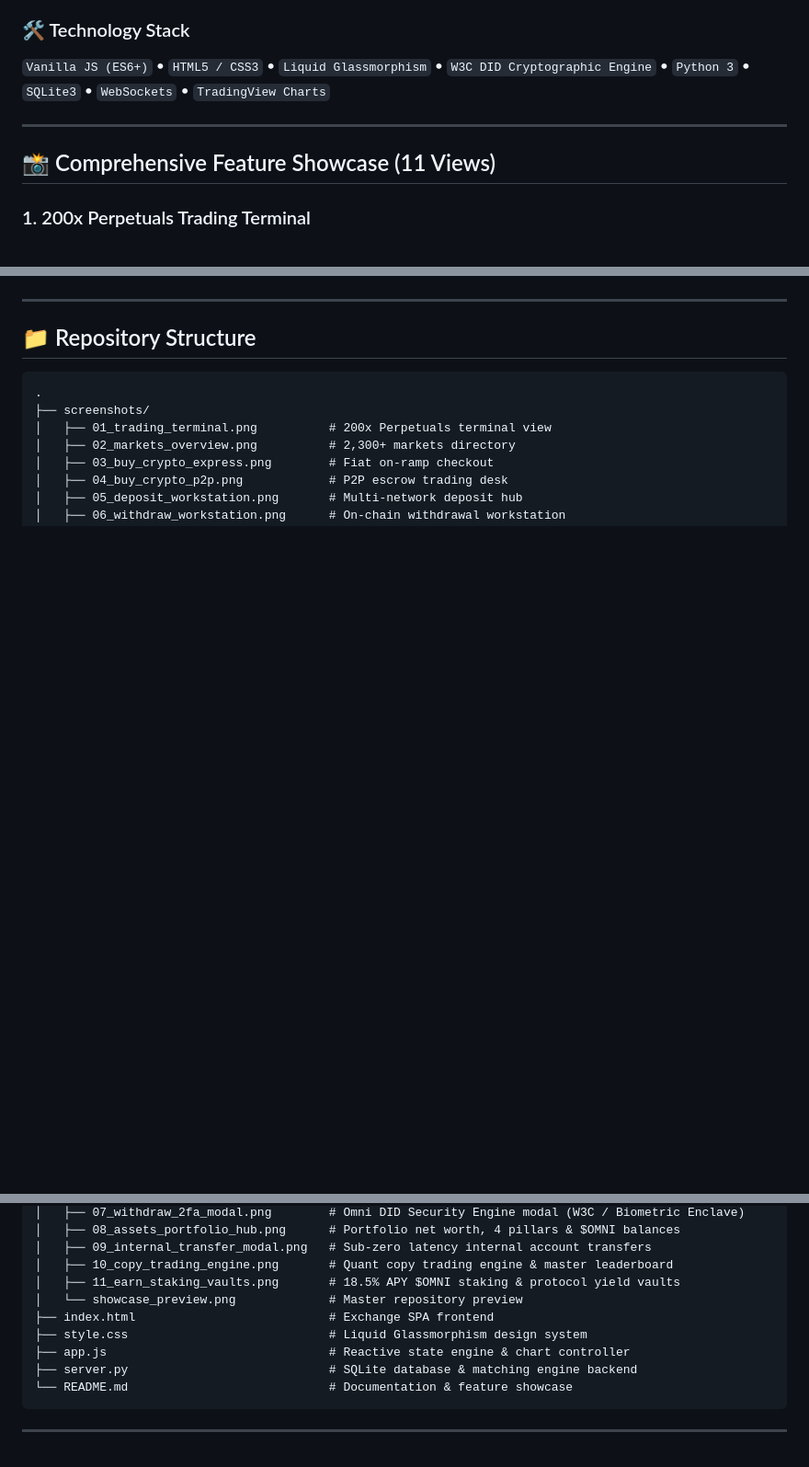
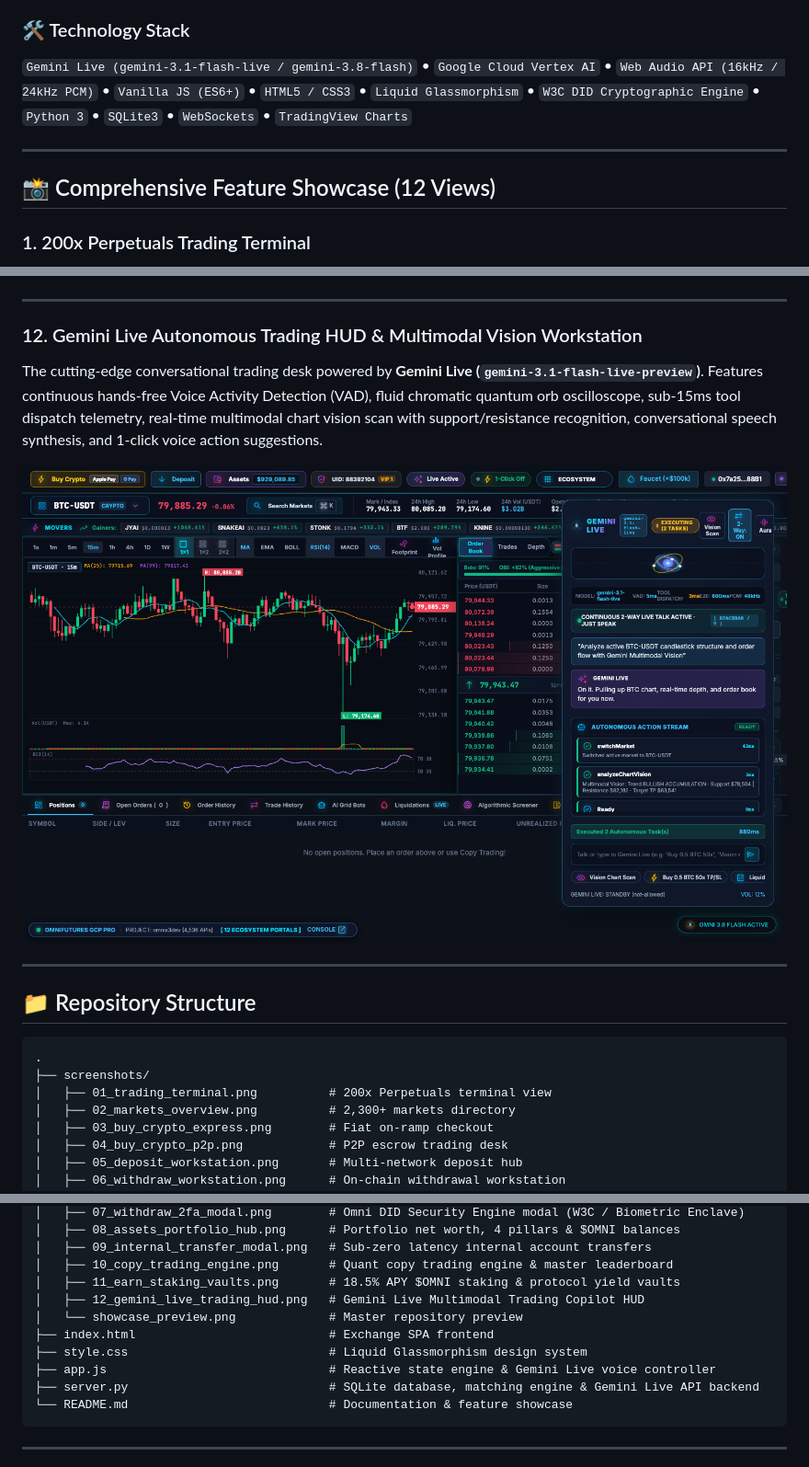
Before and after one commit to X3DevBlake/omni-futures, a Markdown page: README.md, 3 parts joined by grey strips. Shown: that part at 92% size. GitHub-like rendering; pictures changed too: screenshots/12_gemini_live_trading_hud.png (added); blank space fills up the shorter version.

````diff
--- a/README.md
+++ b/README.md
@@ -40,11 +67,11 @@ The **$OMNI Token** is the core economic engine powering the Omni Futures exchan
 - **OmniDAO Governance Rights**: Token holders propose, vote on, and govern new listing pairs, risk leverage parameters, and protocol fee distributions.
 
 ### 🛠️ Technology Stack
-`Vanilla JS (ES6+)` • `HTML5 / CSS3` • `Liquid Glassmorphism` • `W3C DID Cryptographic Engine` • `Python 3` • `SQLite3` • `WebSockets` • `TradingView Charts`
+`Gemini Live (gemini-3.1-flash-live / gemini-3.8-flash)` • `Google Cloud Vertex AI` • `Web Audio API (16kHz / 24kHz PCM)` • `Vanilla JS (ES6+)` • `HTML5 / CSS3` • `Liquid Glassmorphism` • `W3C DID Cryptographic Engine` • `Python 3` • `SQLite3` • `WebSockets` • `TradingView Charts`
 
 ---
 
-## 📸 Comprehensive Feature Showcase (11 Views)
+## 📸 Comprehensive Feature Showcase (12 Views)
 
 ### 1. 200x Perpetuals Trading Terminal
 The flagship workstation featuring real-time interactive candlestick charts, streaming depth charts, live bid/ask order book, leverage slider up to 200x, TP/SL risk management controls, and real-time position tracking with liquidation price monitors.
@@ -145,6 +172,15 @@ Direct connection to the Omni Network decentralized yield infrastructure, delive
 
 ---
 
+### 12. Gemini Live Autonomous Trading HUD & Multimodal Vision Workstation
+The cutting-edge conversational trading desk powered by **Gemini Live (`gemini-3.1-flash-live-preview`)**. Features continuous hands-free Voice Activity Detection (VAD), fluid chromatic quantum orb oscilloscope, sub-15ms tool dispatch telemetry, real-time multimodal chart vision scan with support/resistance recognition, conversational speech synthesis, and 1-click voice action suggestions.
+
+<div align="center">
+  <img src="screenshots/12_gemini_live_trading_hud.png" alt="Gemini Live Autonomous Trading HUD" width="100%" style="border-radius: 10px; border: 1px solid rgba(0, 229, 255, 0.3);" />
+</div>
+
+---
+
 ## 📁 Repository Structure
 
 ```
@@ -161,11 +197,12 @@ Direct connection to the Omni Network decentralized yield infrastructure, delive
 │   ├── 09_internal_transfer_modal.png   # Sub-zero latency internal account transfers
 │   ├── 10_copy_trading_engine.png       # Quant copy trading engine & master leaderboard
 │   ├── 11_earn_staking_vaults.png       # 18.5% APY $OMNI staking & protocol yield vaults
+│   ├── 12_gemini_live_trading_hud.png   # Gemini Live Multimodal Trading Copilot HUD
 │   └── showcase_preview.png             # Master repository preview
 ├── index.html                           # Exchange SPA frontend
 ├── style.css                            # Liquid Glassmorphism design system
-├── app.js                               # Reactive state engine & chart controller
-├── server.py                            # SQLite database & matching engine backend
+├── app.js                               # Reactive state engine & Gemini Live voice controller
+├── server.py                            # SQLite database, matching engine & Gemini Live API backend
 └── README.md                            # Documentation & feature showcase
 ```
 
````
Also changed, not shown: other parts of README.md (+29 -2 lines), 3 other files.
